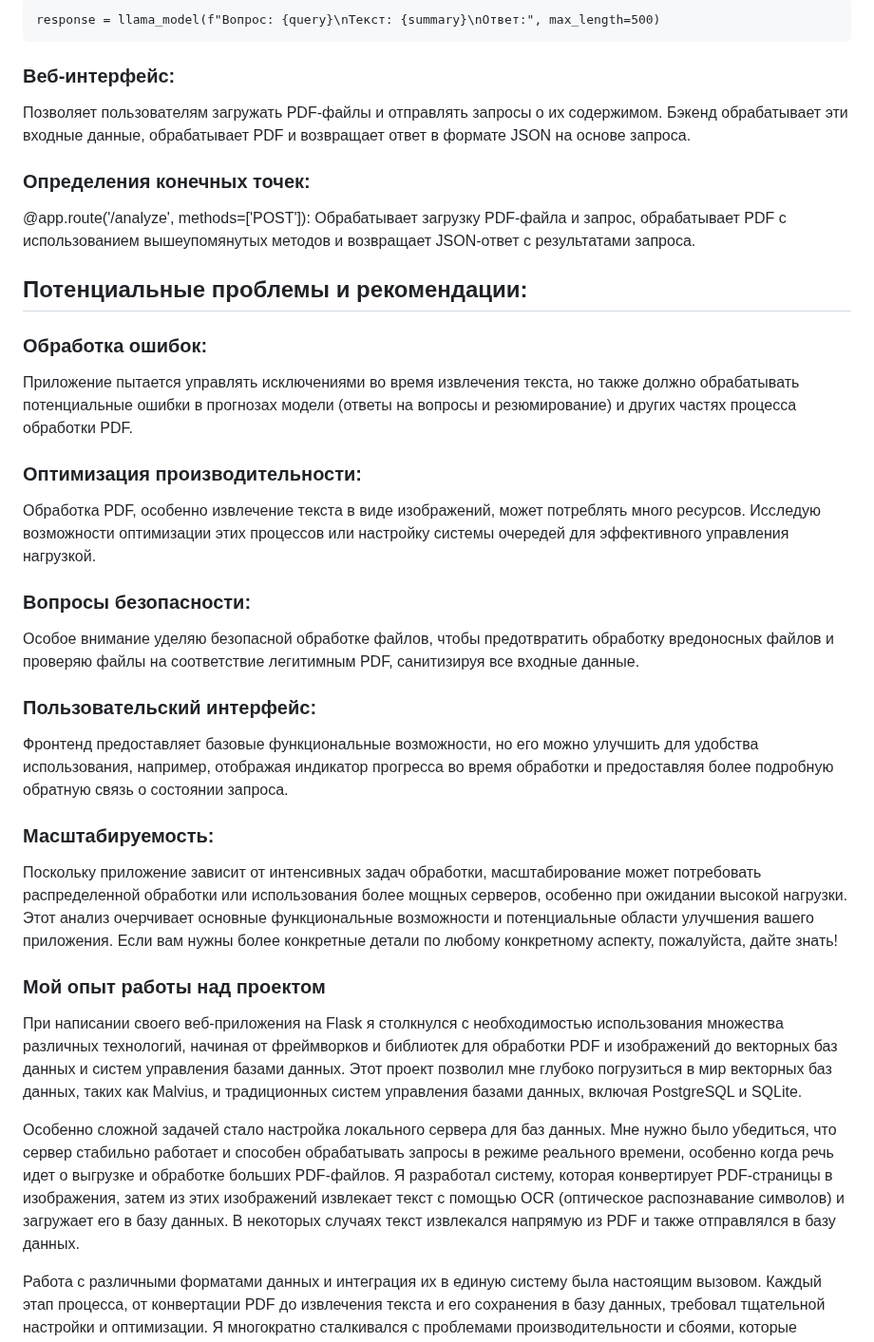
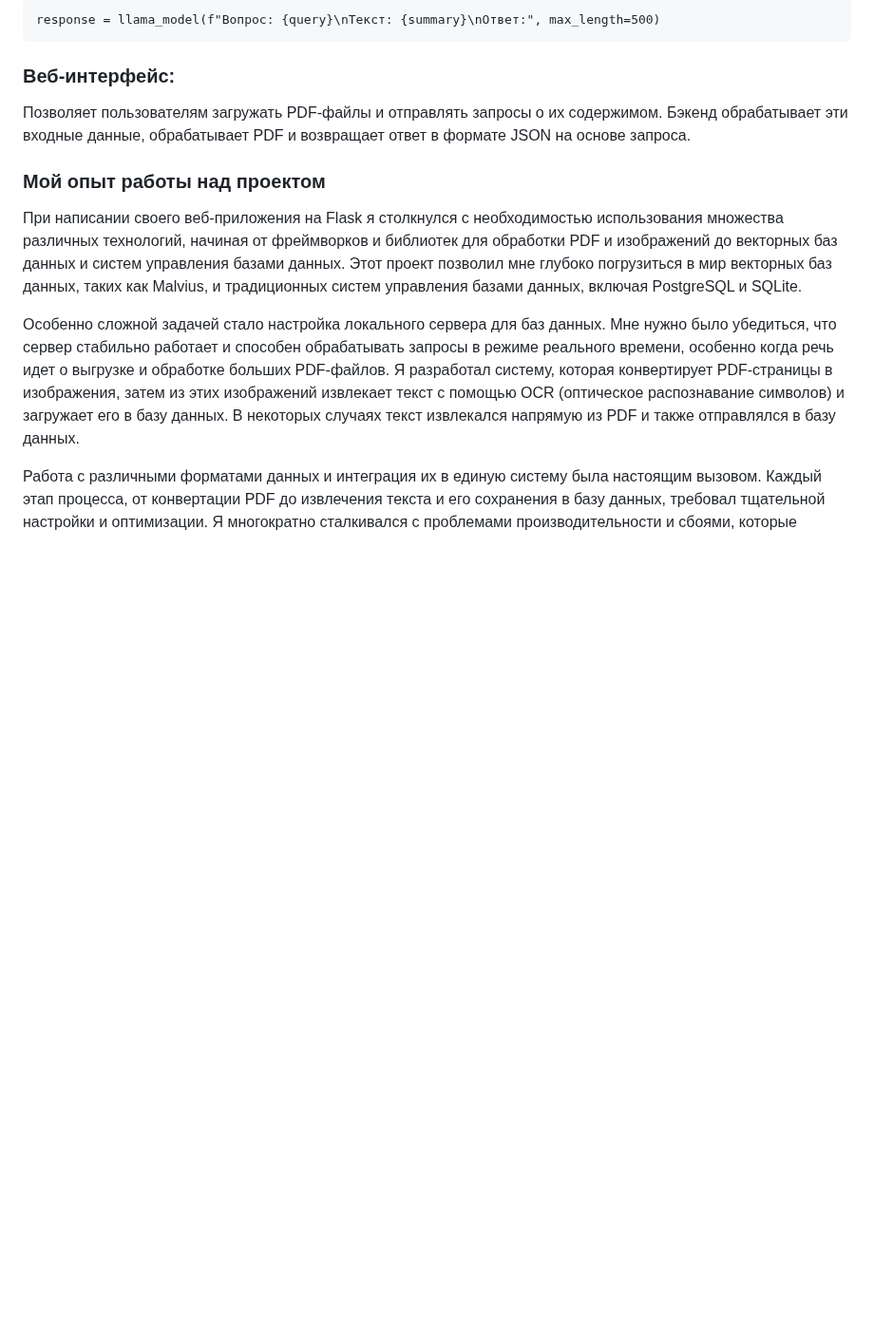
Before and after one commit to RanchesW/AI-PDFSearcher, a Markdown page: README.md, the part around one of its changes. Shown at 95% size. Rendered like a GitHub page; blank space fills up the shorter version.

```diff
--- a/README.md
+++ b/README.md
@@ -218,33 +218,6 @@ response = llama_model(f"Вопрос: {query}\nТекст: {summary}\nОтве
 Позволяет пользователям загружать PDF-файлы и отправлять запросы о их содержимом.
 Бэкенд обрабатывает эти входные данные, обрабатывает PDF и возвращает ответ в формате JSON на основе запроса.
 
-### Определения конечных точек:
-
-@app.route('/analyze', methods=['POST']): Обрабатывает загрузку PDF-файла и запрос, обрабатывает PDF с использованием вышеупомянутых методов и возвращает JSON-ответ с результатами запроса.
-
-## Потенциальные проблемы и рекомендации:
-
-### Обработка ошибок:
-
-Приложение пытается управлять исключениями во время извлечения текста, но также должно обрабатывать потенциальные ошибки в прогнозах модели (ответы на вопросы и резюмирование) и других частях процесса обработки PDF.
-
-### Оптимизация производительности:
-
-Обработка PDF, особенно извлечение текста в виде изображений, может потреблять много ресурсов. Исследую возможности оптимизации этих процессов или настройку системы очередей для эффективного управления нагрузкой.
-
-### Вопросы безопасности:
-
-Особое внимание уделяю безопасной обработке файлов, чтобы предотвратить обработку вредоносных файлов и проверяю файлы на соответствие легитимным PDF, санитизируя все входные данные.
-
-### Пользовательский интерфейс:
-
-Фронтенд предоставляет базовые функциональные возможности, но его можно улучшить для удобства использования, например, отображая индикатор прогресса во время обработки и предоставляя более подробную обратную связь о состоянии запроса.
-
-### Масштабируемость:
-
-Поскольку приложение зависит от интенсивных задач обработки, масштабирование может потребовать распределенной обработки или использования более мощных серверов, особенно при ожидании высокой нагрузки.
-Этот анализ очерчивает основные функциональные возможности и потенциальные области улучшения вашего приложения. Если вам нужны более конкретные детали по любому конкретному аспекту, пожалуйста, дайте знать!
-
 ### Мой опыт работы над проектом
 
 При написании своего веб-приложения на Flask я столкнулся с необходимостью использования множества различных технологий, начиная от фреймворков и библиотек для обработки PDF и изображений до векторных баз данных и систем управления базами данных. Этот проект позволил мне глубоко погрузиться в мир векторных баз данных, таких как Malvius, и традиционных систем управления базами данных, включая PostgreSQL и SQLite.
```
Also changed, not shown: other parts of README.md (+7 -7 lines).
